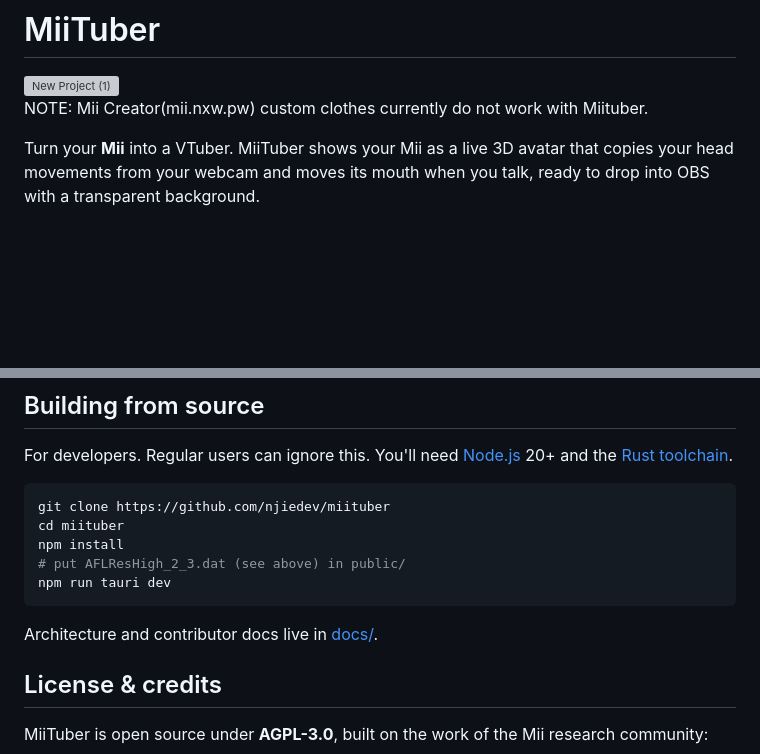
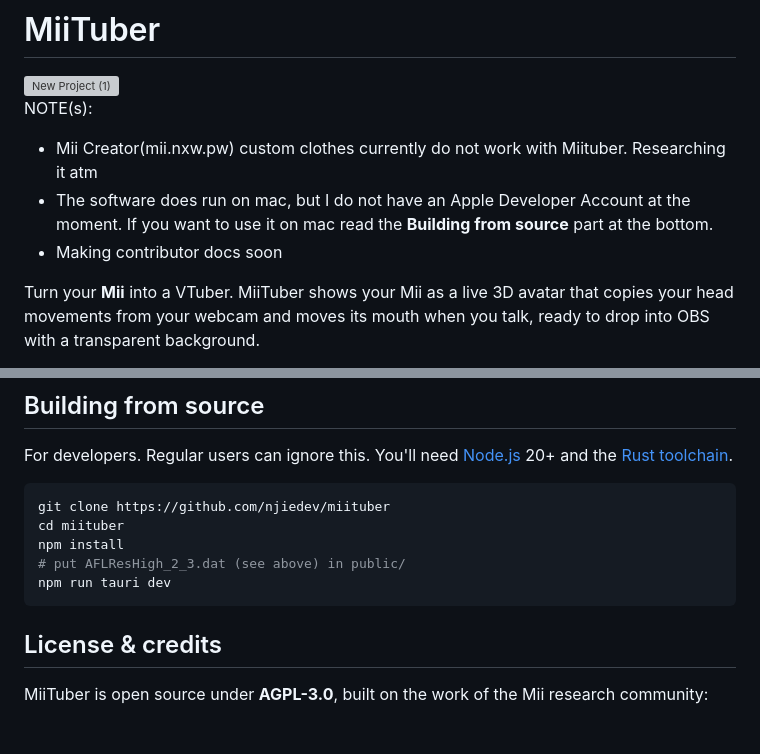
Before and after one commit to njiedev/miituber, a Markdown page: README.md, 2 parts joined by grey strips. Rendered like a GitHub page; blank space fills up the shorter version; grey boxes are pictures that could not be loaded.

````diff
--- a/README.md
+++ b/README.md
@@ -2,8 +2,10 @@
 
 <img width="1280" height="310" alt="New Project (1)" src="https://github.com/user-attachments/assets/047e1588-3a1e-4478-ae4e-c9119f5ce943" />
 
-NOTE: Mii Creator(mii.nxw.pw) custom clothes currently do not work with Miituber.
-
+NOTE(s):
+- Mii Creator(mii.nxw.pw) custom clothes currently do not work with Miituber. Researching it atm
+- The software does run on mac, but I do not have an Apple Developer Account at the moment. If you want to use it on mac read the **Building from source** part at the bottom.
+- Making contributor docs soon
 
 Turn your **Mii** into a VTuber. MiiTuber shows your Mii as a live 3D avatar that copies your head movements from your webcam and moves its mouth when you talk, ready to drop into OBS with a transparent background.
 
@@ -86,7 +88,6 @@ npm install
 npm run tauri dev
 ```
 
-Architecture and contributor docs live in [docs/](docs/README.md).
 
 ## License & credits
 
````
